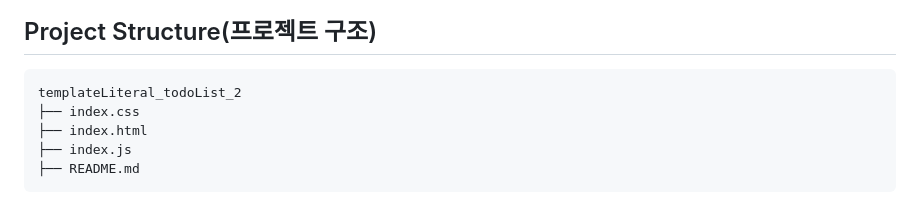
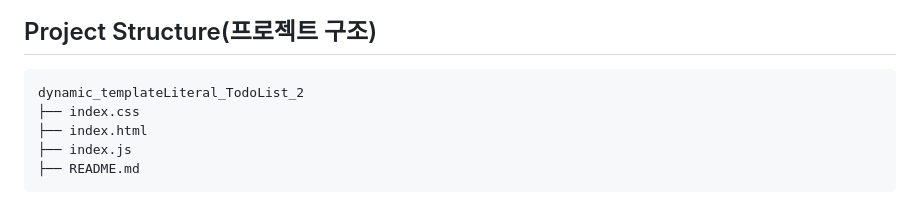
Before and after one commit to sabb12/dynamic_TemplateLiteral_TodoList_2, a Markdown page: README.md, the part around the change. Rendered like a GitHub page.

````diff
--- a/README.md
+++ b/README.md
@@ -72,7 +72,7 @@ document.addEventListener("click", function (e) {
 
 ## Project Structure(프로젝트 구조)
 ```markdown
-templateLiteral_todoList_2
+dynamic_templateLiteral_TodoList_2
 ├── index.css
 ├── index.html
 ├── index.js
````
